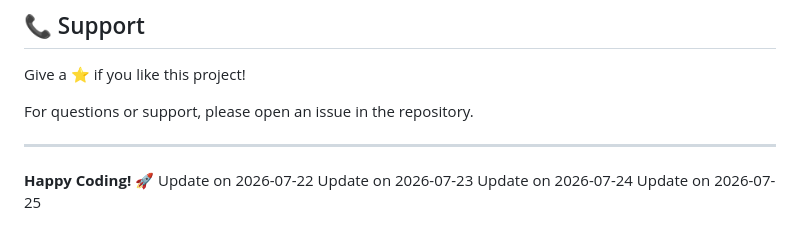
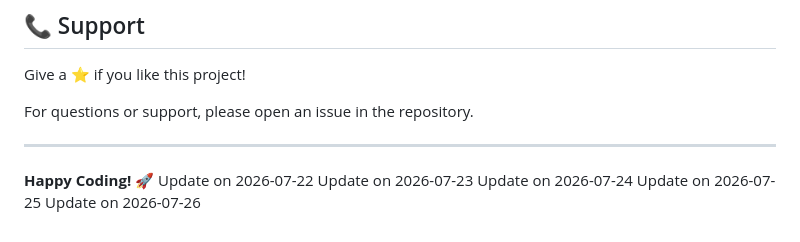
Before and after one commit to Rishp-3/21-Frontend-Peroject, a Markdown page: README.md, the part around the change. Rendered like a GitHub page.

Commit message:
Update README: 2026-07-26

```diff
--- a/README.md
+++ b/README.md
@@ -244,3 +244,4 @@ Update on 2026-07-22
 Update on 2026-07-23
 Update on 2026-07-24
 Update on 2026-07-25
+Update on 2026-07-26
```
